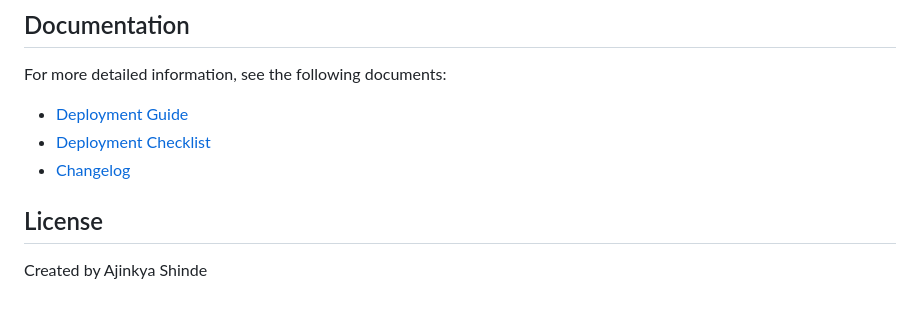
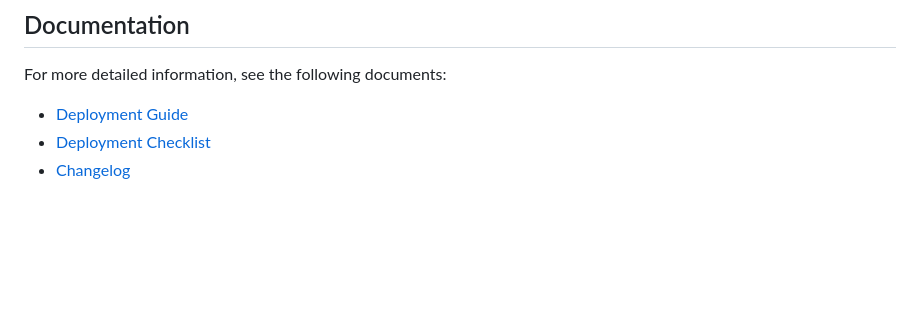
Before and after one commit to AMSearth/Quiz-App, a Markdown page: README.md, the part around the change. Rendered like a GitHub page; blank space fills up the shorter version.

Commit message:
Remove License section from README
Removed License section and creator name from README.

```diff
--- a/README.md
+++ b/README.md
@@ -180,7 +180,3 @@ For more detailed information, see the following documents:
 - [Deployment Guide](./DEPLOYMENT_GUIDE.md)
 - [Deployment Checklist](./DEPLOYMENT_CHECKLIST.md)
 - [Changelog](./CHANGELOG.md)
-
-## License
-
-Created by Ajinkya Shinde
```
